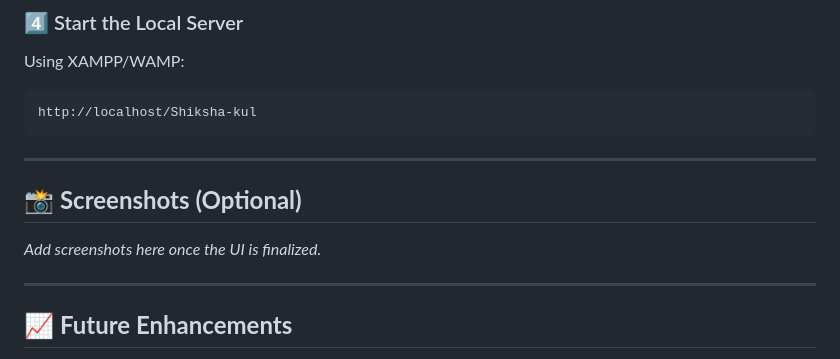
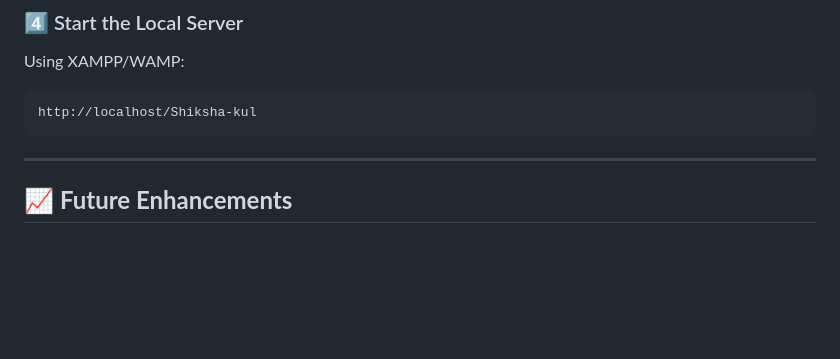
Before and after one commit to Feyaz71/Shiksha-kul, a Markdown page: README.md, the part around the change. GitHub-like rendering; blank space fills up the shorter version.

Commit message:
Remove optional screenshots section from README
Removed the optional screenshots section from the README.

```diff
--- a/README.md
+++ b/README.md
@@ -141,11 +141,6 @@ http://localhost/Shiksha-kul
 
 ---
 
-## 📸 **Screenshots (Optional)**
-
-*Add screenshots here once the UI is finalized.*
-
----
 
 ## 📈 **Future Enhancements**
 
```
